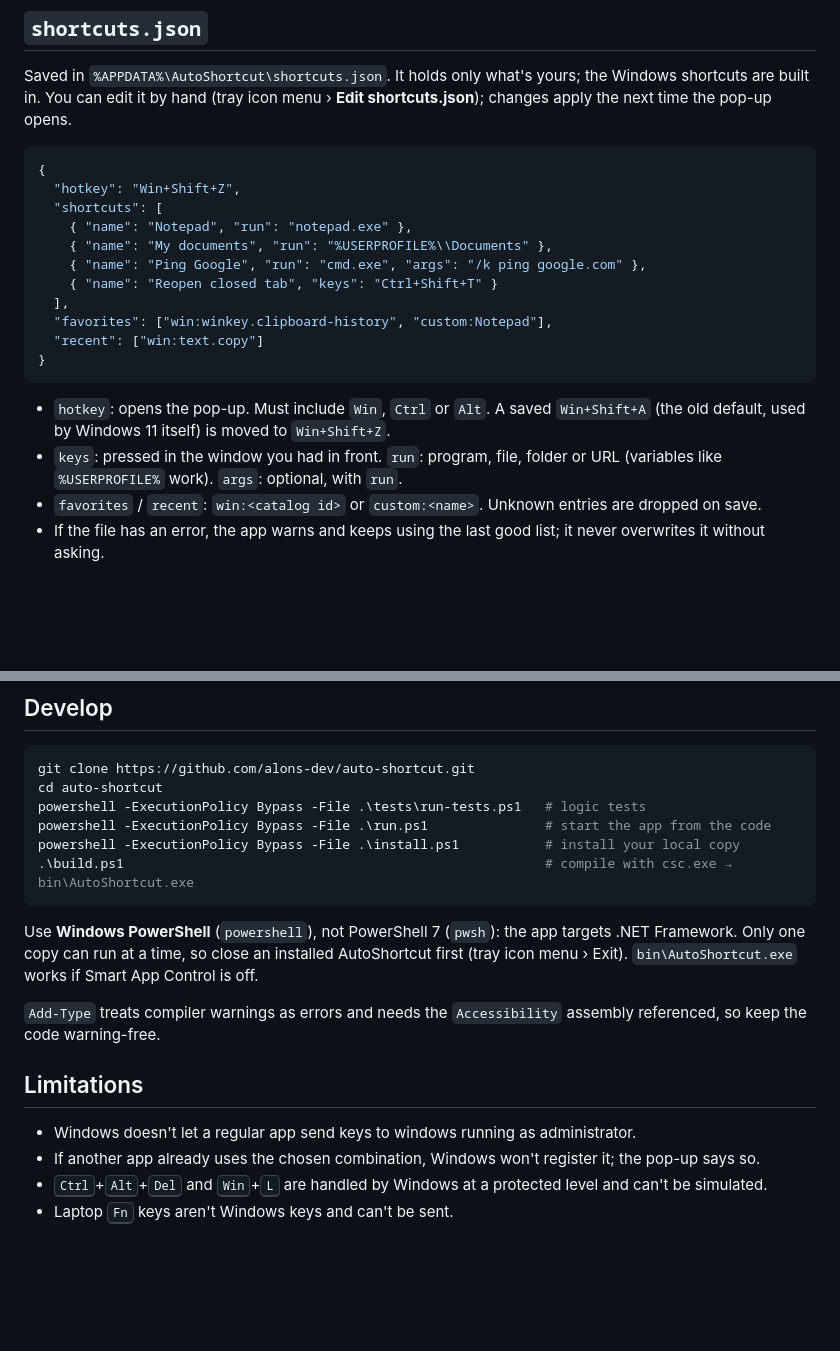
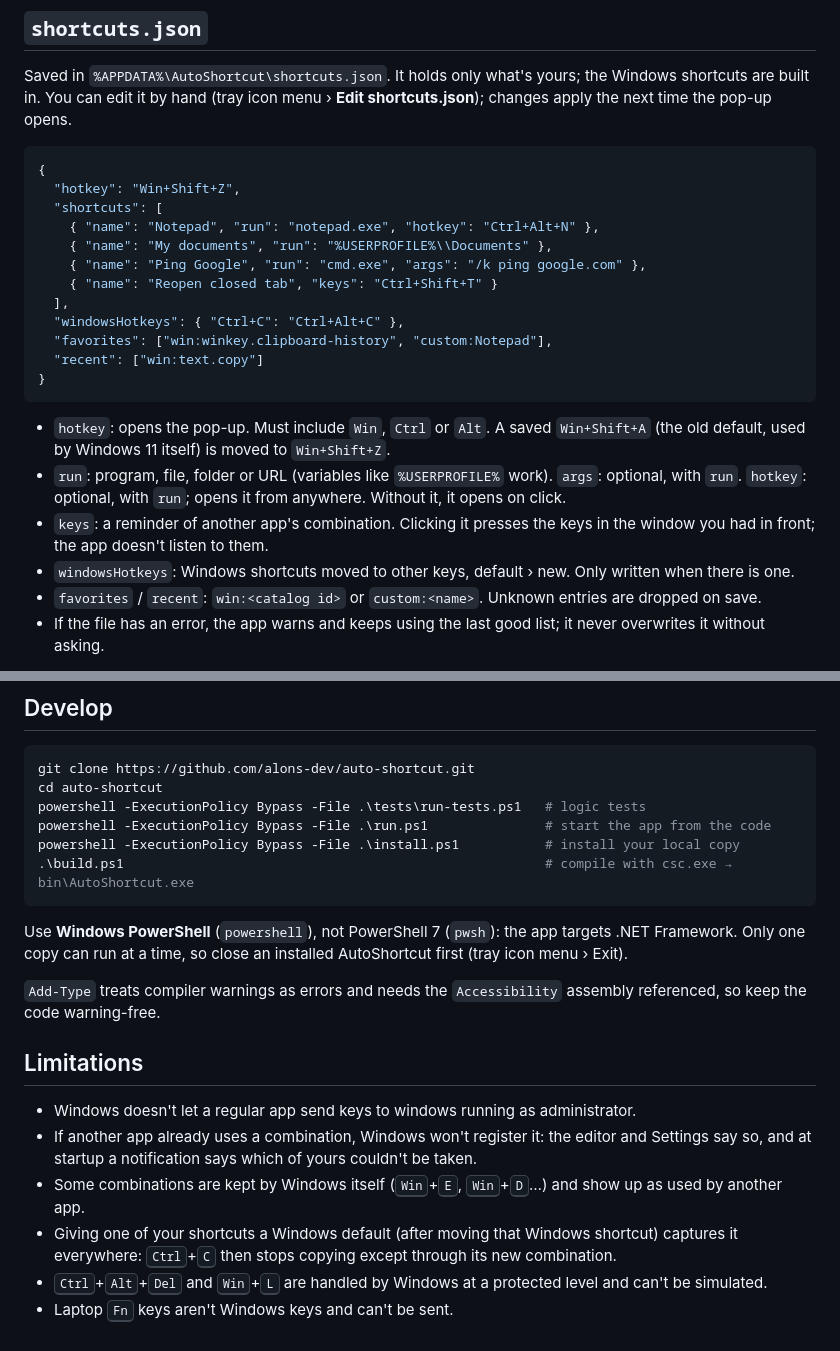
Before and after one commit to alons-dev/auto-shortcut, a Markdown page: docs/DEVELOPMENT.md, 2 parts joined by grey strips. Drawn GitHub-style; blank space fills up the shorter version.

````diff
--- a/docs/DEVELOPMENT.md
+++ b/docs/DEVELOPMENT.md
@@ -66,18 +63,21 @@ Saved in `%APPDATA%\AutoShortcut\shortcuts.json`. It holds only what's yours; th
 {
   "hotkey": "Win+Shift+Z",
   "shortcuts": [
-    { "name": "Notepad", "run": "notepad.exe" },
+    { "name": "Notepad", "run": "notepad.exe", "hotkey": "Ctrl+Alt+N" },
     { "name": "My documents", "run": "%USERPROFILE%\\Documents" },
     { "name": "Ping Google", "run": "cmd.exe", "args": "/k ping google.com" },
     { "name": "Reopen closed tab", "keys": "Ctrl+Shift+T" }
   ],
+  "windowsHotkeys": { "Ctrl+C": "Ctrl+Alt+C" },
   "favorites": ["win:winkey.clipboard-history", "custom:Notepad"],
   "recent": ["win:text.copy"]
 }
 ```
 
 - `hotkey`: opens the pop-up. Must include `Win`, `Ctrl` or `Alt`. A saved `Win+Shift+A` (the old default, used by Windows 11 itself) is moved to `Win+Shift+Z`.
-- `keys`: pressed in the window you had in front. `run`: program, file, folder or URL (variables like `%USERPROFILE%` work). `args`: optional, with `run`.
+- `run`: program, file, folder or URL (variables like `%USERPROFILE%` work). `args`: optional, with `run`. `hotkey`: optional, with `run`; opens it from anywhere. Without it, it opens on click.
+- `keys`: a reminder of another app's combination. Clicking it presses the keys in the window you had in front; the app doesn't listen to them.
+- `windowsHotkeys`: Windows shortcuts moved to other keys, default › new. Only written when there is one.
 - `favorites` / `recent`: `win:<catalog id>` or `custom:<name>`. Unknown entries are dropped on save.
 - If the file has an error, the app warns and keeps using the last good list; it never overwrites it without asking.
 
@@ -94,13 +94,15 @@ powershell -ExecutionPolicy Bypass -File .\install.ps1           # install your
 .\build.ps1                                                      # compile with csc.exe → bin\AutoShortcut.exe
 ```
 
-Use **Windows PowerShell** (`powershell`), not PowerShell 7 (`pwsh`): the app targets .NET Framework. Only one copy can run at a time, so close an installed AutoShortcut first (tray icon menu › Exit). `bin\AutoShortcut.exe` works if Smart App Control is off.
+Use **Windows PowerShell** (`powershell`), not PowerShell 7 (`pwsh`): the app targets .NET Framework. Only one copy can run at a time, so close an installed AutoShortcut first (tray icon menu › Exit).
 
 `Add-Type` treats compiler warnings as errors and needs the `Accessibility` assembly referenced, so keep the code warning-free.
 
 ## Limitations
 
 - Windows doesn't let a regular app send keys to windows running as administrator.
-- If another app already uses the chosen combination, Windows won't register it; the pop-up says so.
+- If another app already uses a combination, Windows won't register it: the editor and Settings say so, and at startup a notification says which of yours couldn't be taken.
+- Some combinations are kept by Windows itself (<kbd>Win</kbd>+<kbd>E</kbd>, <kbd>Win</kbd>+<kbd>D</kbd>…) and show up as used by another app.
+- Giving one of your shortcuts a Windows default (after moving that Windows shortcut) captures it everywhere: <kbd>Ctrl</kbd>+<kbd>C</kbd> then stops copying except through its new combination.
 - <kbd>Ctrl</kbd>+<kbd>Alt</kbd>+<kbd>Del</kbd> and <kbd>Win</kbd>+<kbd>L</kbd> are handled by Windows at a protected level and can't be simulated.
 - Laptop <kbd>Fn</kbd> keys aren't Windows keys and can't be sent.
````
Also changed, not shown: other parts of docs/DEVELOPMENT.md (+9 -12 lines), README.md (+16 -1 lines), assets/screenshot-search.png, assets/screenshot-windows.png, 5 other files.
